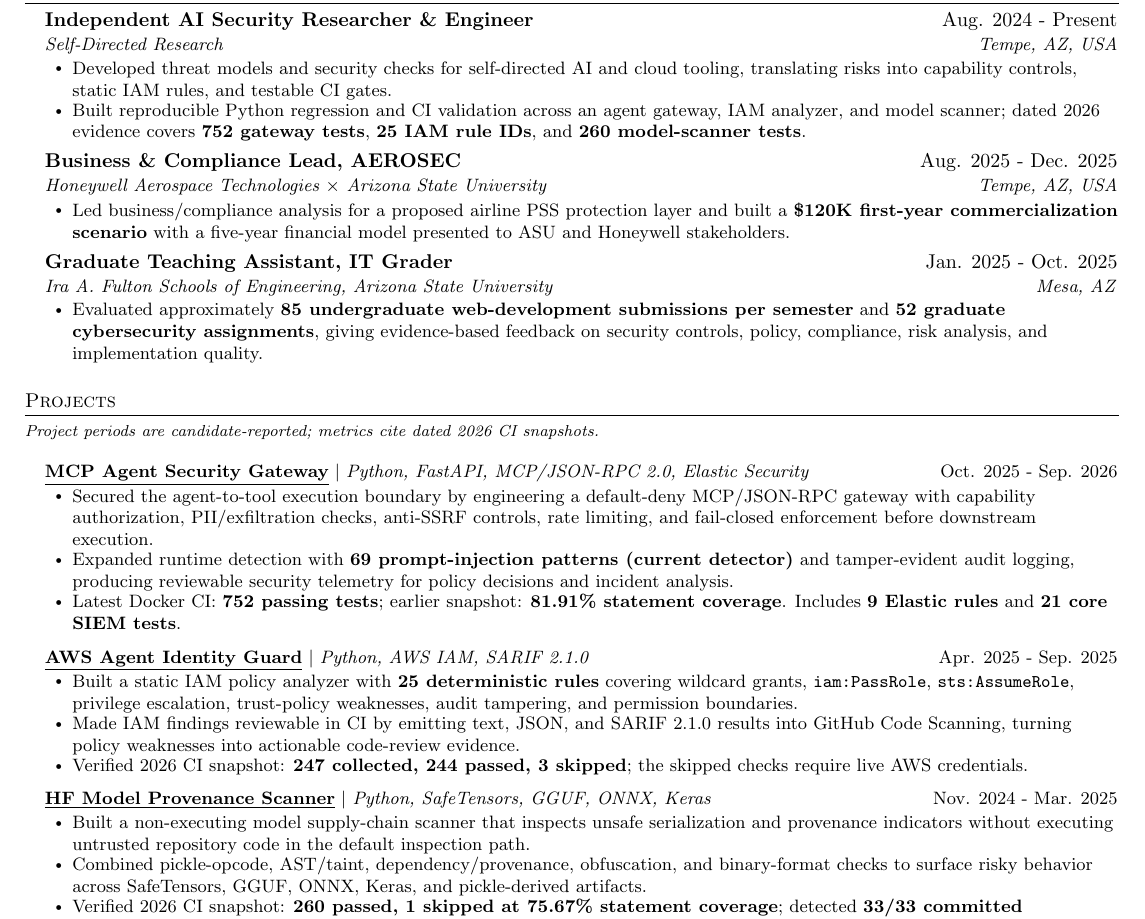
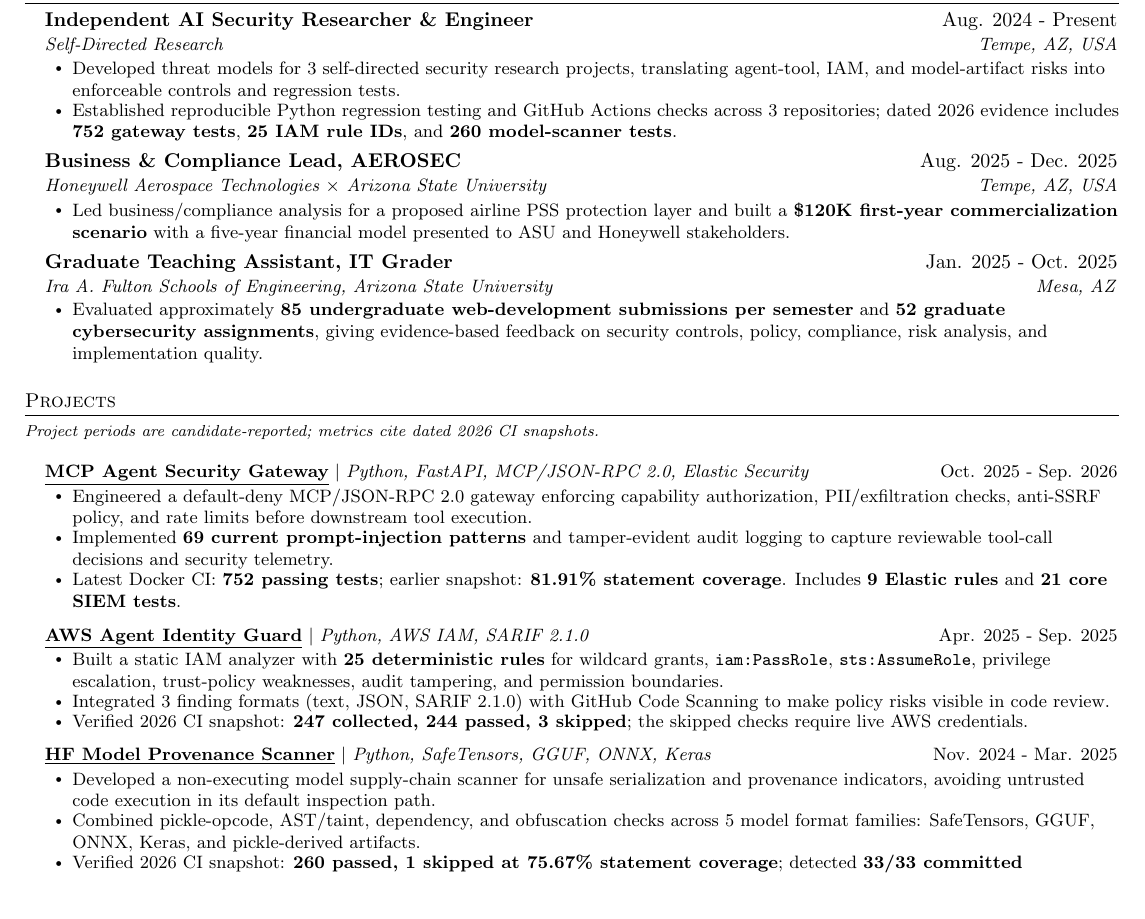
Before and after one commit to poojakira/Pooja_Kiran_Portfolio_Website, a LaTeX CV (resume/Pooja_Kiran_Agentic_AI_Security_Engineer_Resume.tex): part of the page, cut so that both start at the same text, the shorter picture padded with empty space. Compiled offline with pdfLaTeX.

Commit message:
docs: strengthen verified security engineering resume bullets (#104)

```diff
--- a/resume/Pooja_Kiran_Agentic_AI_Security_Engineer_Resume.tex
+++ b/resume/Pooja_Kiran_Agentic_AI_Security_Engineer_Resume.tex
@@ -58,8 +58,8 @@
 \resumeSubHeadingListStart
   \resumeSubheading{Independent AI Security Researcher \& Engineer}{Aug. 2024 - Present}{Self-Directed Research}{Tempe, AZ, USA}
   \resumeItemListStart
-    \resumeItem{Developed threat models and security checks for self-directed AI and cloud tooling, translating risks into capability controls, static IAM rules, and testable CI gates.}
-    \resumeItem{Built reproducible Python regression and CI validation across an agent gateway, IAM analyzer, and model scanner; dated 2026 evidence covers \textbf{752 gateway tests}, \textbf{25 IAM rule IDs}, and \textbf{260 model-scanner tests}.}
+    \resumeItem{Developed threat models for 3 self-directed security research projects, translating agent-tool, IAM, and model-artifact risks into enforceable controls and regression tests.}
+    \resumeItem{Established reproducible Python regression testing and GitHub Actions checks across 3 repositories; dated 2026 evidence includes \textbf{752 gateway tests}, \textbf{25 IAM rule IDs}, and \textbf{260 model-scanner tests}.}
   \resumeItemListEnd
 
   \resumeSubheading{Business \& Compliance Lead, AEROSEC}{Aug. 2025 - Dec. 2025}{Honeywell Aerospace Technologies $\times$ Arizona State University}{Tempe, AZ, USA}
@@ -78,22 +78,22 @@
 \resumeSubHeadingListStart
   \resumeProjectHeading{\textbf{\href{https://github.com/poojakira/mcp-agent-security-gateway}{\underline{MCP Agent Security Gateway}}} $|$ \emph{Python, FastAPI, MCP/JSON-RPC 2.0, Elastic Security}}{Oct. 2025 - Sep. 2026}
   \resumeItemListStart
-    \resumeItem{Secured the agent-to-tool execution boundary by engineering a default-deny MCP/JSON-RPC gateway with capability authorization, PII/exfiltration checks, anti-SSRF controls, rate limiting, and fail-closed enforcement before downstream execution.}
-    \resumeItem{Expanded runtime detection with \textbf{69 prompt-injection patterns (current detector)} and tamper-evident audit logging, producing reviewable security telemetry for policy decisions and incident analysis.}
+    \resumeItem{Engineered a default-deny MCP/JSON-RPC 2.0 gateway enforcing capability authorization, PII/exfiltration checks, anti-SSRF policy, and rate limits before downstream tool execution.}
+    \resumeItem{Implemented \textbf{69 current prompt-injection patterns} and tamper-evident audit logging to capture reviewable tool-call decisions and security telemetry.}
     \resumeItem{Latest Docker CI: \textbf{752 passing tests}; earlier snapshot: \textbf{81.91\% statement coverage}. Includes \textbf{9 Elastic rules} and \textbf{21 core SIEM tests}.}
   \resumeItemListEnd
 
   \resumeProjectHeading{\textbf{\href{https://github.com/poojakira/aws-agent-identity-guard}{\underline{AWS Agent Identity Guard}}} $|$ \emph{Python, AWS IAM, SARIF 2.1.0}}{Apr. 2025 - Sep. 2025}
   \resumeItemListStart
-    \resumeItem{Built a static IAM policy analyzer with \textbf{25 deterministic rules} covering wildcard grants, \texttt{iam:PassRole}, \texttt{sts:AssumeRole}, privilege escalation, trust-policy weaknesses, audit tampering, and permission boundaries.}
-    \resumeItem{Made IAM findings reviewable in CI by emitting text, JSON, and SARIF 2.1.0 results into GitHub Code Scanning, turning policy weaknesses into actionable code-review evidence.}
+    \resumeItem{Built a static IAM analyzer with \textbf{25 deterministic rules} for wildcard grants, \texttt{iam:PassRole}, \texttt{sts:AssumeRole}, privilege escalation, trust-policy weaknesses, audit tampering, and permission boundaries.}
+    \resumeItem{Integrated 3 finding formats (text, JSON, SARIF 2.1.0) with GitHub Code Scanning to make policy risks visible in code review.}
     \resumeItem{Verified 2026 CI snapshot: \textbf{247 collected, 244 passed, 3 skipped}; the skipped checks require live AWS credentials.}
   \resumeItemListEnd
 
   \resumeProjectHeading{\textbf{\href{https://github.com/poojakira/hf-model-provenance-scanner}{\underline{HF Model Provenance Scanner}}} $|$ \emph{Python, SafeTensors, GGUF, ONNX, Keras}}{Nov. 2024 - Mar. 2025}
   \resumeItemListStart
-    \resumeItem{Built a non-executing model supply-chain scanner that inspects unsafe serialization and provenance indicators without executing untrusted repository code in the default inspection path.}
-    \resumeItem{Combined pickle-opcode, AST/taint, dependency/provenance, obfuscation, and binary-format checks to surface risky behavior across SafeTensors, GGUF, ONNX, Keras, and pickle-derived artifacts.}
+    \resumeItem{Developed a non-executing model supply-chain scanner for unsafe serialization and provenance indicators, avoiding untrusted code execution in its default inspection path.}
+    \resumeItem{Combined pickle-opcode, AST/taint, dependency, and obfuscation checks across 5 model format families: SafeTensors, GGUF, ONNX, Keras, and pickle-derived artifacts.}
     \resumeItem{Verified 2026 CI snapshot: \textbf{260 passed, 1 skipped at 75.67\% statement coverage}; detected \textbf{33/33 committed adversarial fixtures}.}
   \resumeItemListEnd
 
```
Also changed, not shown: 2 other files.
